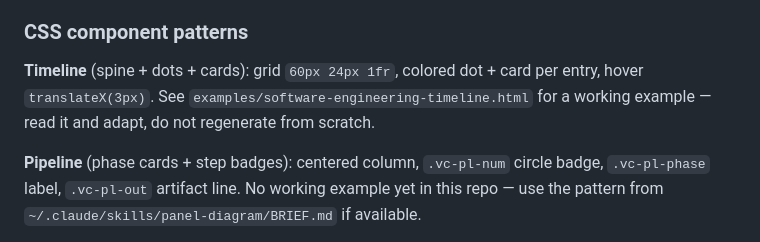
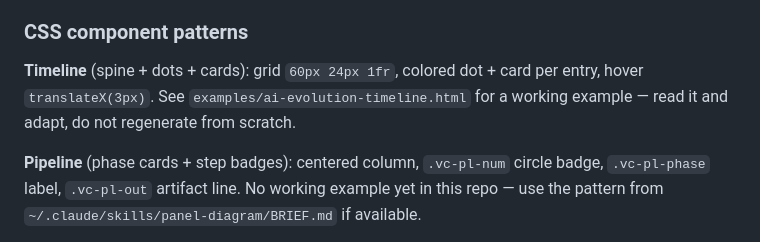
Before and after one commit to varkart/visualcave, a Markdown page: references/diagram-types.md, the part around the change. Drawn GitHub-style.

```diff
--- a/references/diagram-types.md
+++ b/references/diagram-types.md
@@ -32,7 +32,7 @@ Switch to custom CSS only when the user explicitly asks for visual richness that
 
 ### CSS component patterns
 
-**Timeline** (spine + dots + cards): grid `60px 24px 1fr`, colored dot + card per entry, hover `translateX(3px)`. See `examples/software-engineering-timeline.html` for a working example — read it and adapt, do not regenerate from scratch.
+**Timeline** (spine + dots + cards): grid `60px 24px 1fr`, colored dot + card per entry, hover `translateX(3px)`. See `examples/ai-evolution-timeline.html` for a working example — read it and adapt, do not regenerate from scratch.
 
 **Pipeline** (phase cards + step badges): centered column, `.vc-pl-num` circle badge, `.vc-pl-phase` label, `.vc-pl-out` artifact line. No working example yet in this repo — use the pattern from `~/.claude/skills/panel-diagram/BRIEF.md` if available.
 
```
Also changed, not shown: README.md (+1 -1 lines).
